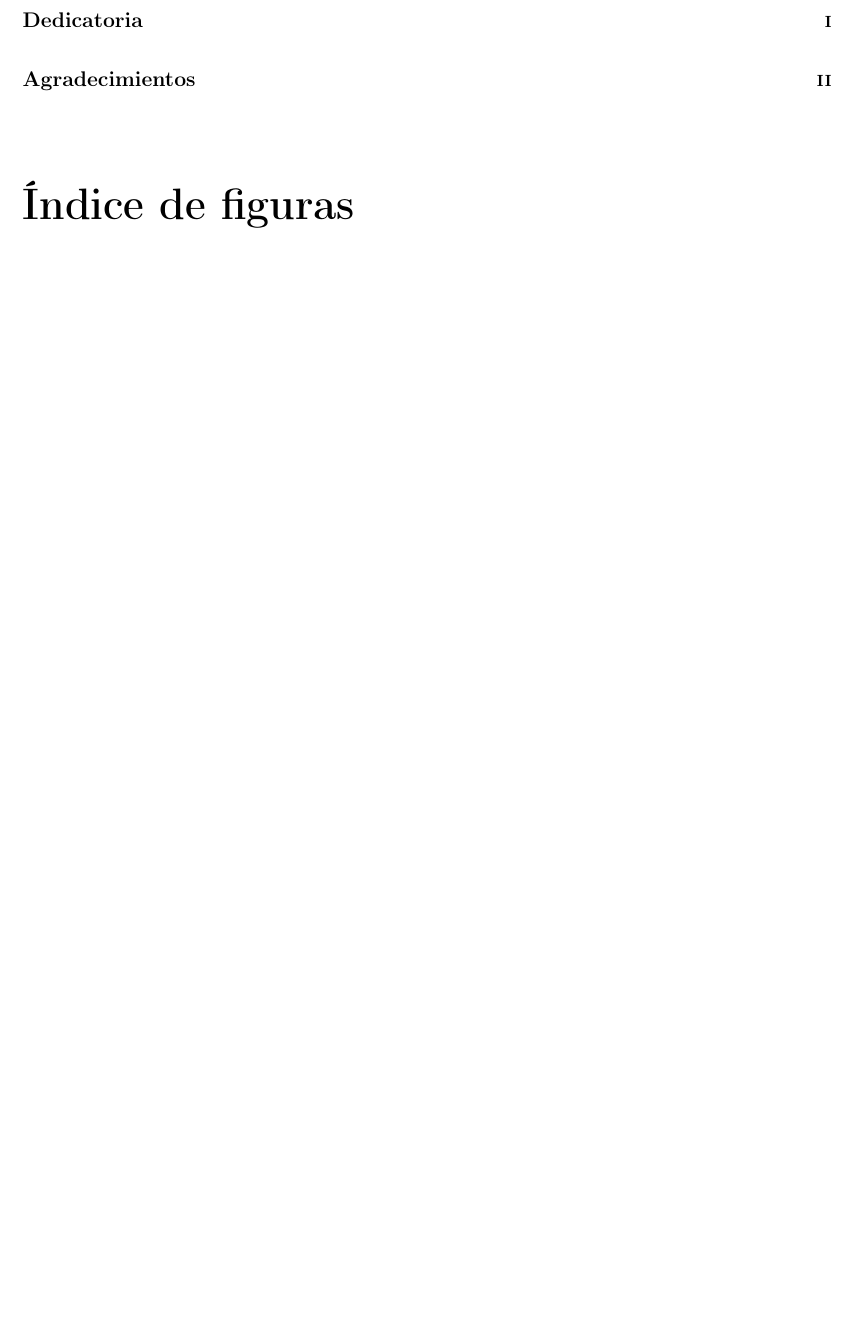
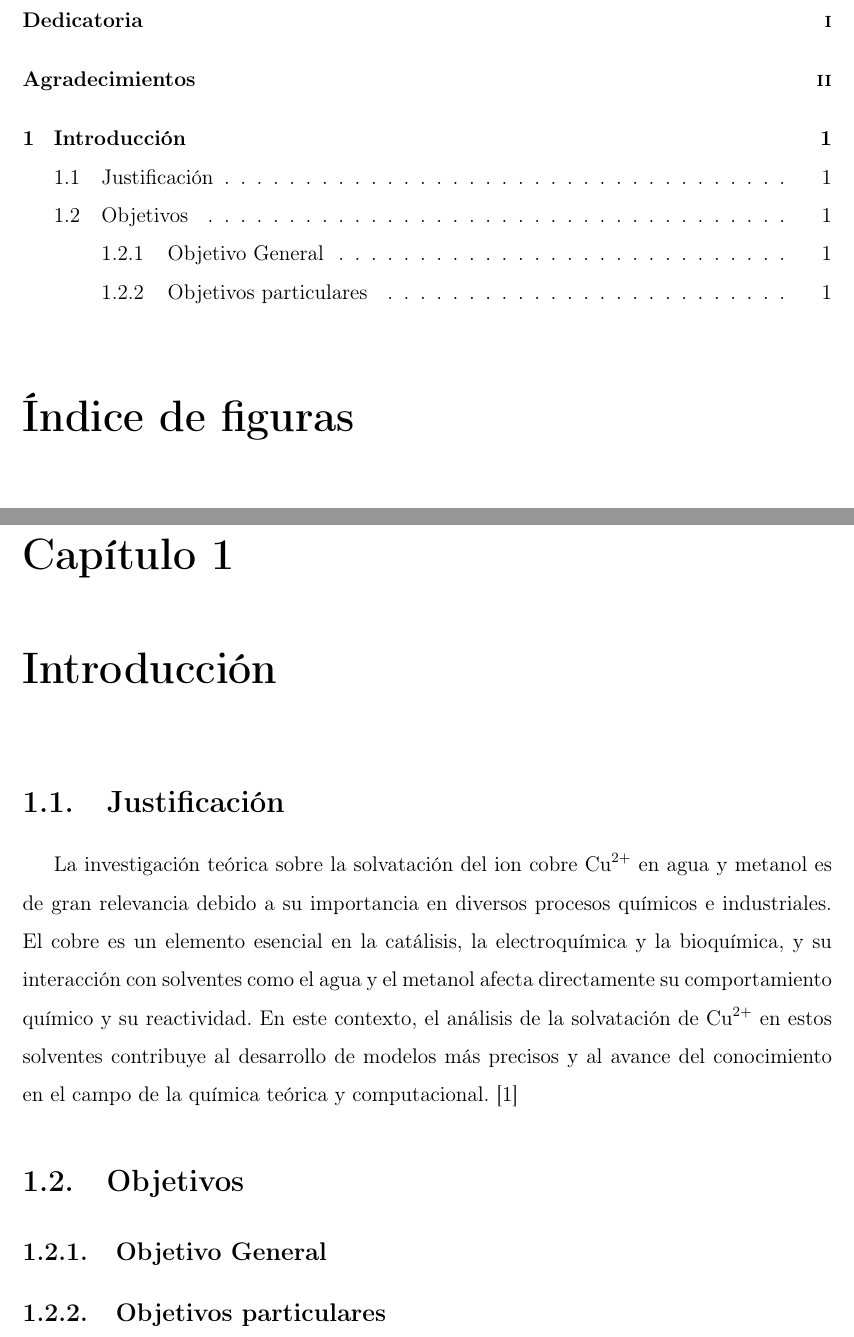
Before and after one commit to jorgerosas005/jr-tesis, a LaTeX book (main.tex, which reads Capítulos/Introducción.tex): part of page 4 of 4 before the commit and two parts of pages 4 and 5 of 6 after it, the two joined at a grey line, cut so that both start at the same text, the shorter picture padded with empty space. Compiled offline with pdfLaTeX.

Commit message:
Citas aparentemente funcionando

```diff
--- /dev/null
+++ b/Capítulos/Introducción.tex
@@ -0,0 +1,8 @@
+\chapter{Introducción}
+    \section{Justificación}
+        La investigación teórica sobre la solvatación del ion cobre \( \text{Cu}^{2+} \) en agua y metanol es de gran relevancia debido a su importancia en diversos procesos químicos e industriales. El cobre es un elemento esencial en la catálisis, la electroquímica y la bioquímica, y su interacción con solventes como el agua y el metanol afecta directamente su comportamiento químico y su reactividad. %
+        En este contexto, el análisis de la solvatación de \( \text{Cu}^{2+} \) en estos solventes contribuye al desarrollo de modelos más precisos y al avance del conocimiento en el campo de la química teórica y computacional. \cite{lozano2014que} %
+
+    \section{Objetivos}
+        \subsection{Objetivo General}
+        \subsection{Objetivos particulares}
--- a/main.tex
+++ b/main.tex
@@ -1,17 +1,21 @@
-%\documentclass[letterpaper,12pt]{article} % Clase de documento
-\documentclass[letterpaper,12pt,oneside]{book} % Clase de documento en la plantilla UNAM
+% Clase de documento
+\documentclass[letterpaper,12pt,oneside]{book}
+% Paquetes
+\usepackage[utf8]{inputenc}                                           % Codificación de caracteres
+\usepackage[T1]{fontenc}                                              % Codificación de salida
+\usepackage[spanish,es-nodecimaldot,es-tabla]{babel}                  % Idioma español
+\usepackage{graphicx}                                                 % Para insertar imágenes
+\usepackage[top=1in, left=0.9in, right=1.25in, bottom=1in]{geometry}  % Márgenes
+\usepackage{tikz}                                                     % Para crear gráficos
+\usepackage{tocloft}                                                  % Para personalizar la tabla de contenido
+\usepackage{setspace}                                                 % Para el interlineado
+\usepackage[backend=biber,style=numeric]{biblatex}                    % Para la bibliografía
+\usepackage{csquotes}                                                 % Para citas bibliográficas
+\usepackage{amsmath}                                                 % Para ecuaciones matemáticas
+\graphicspath{{./Imágenes/}}                                          % Ruta de las imágenes
 
-% Paquetes
-\usepackage[utf8]{inputenc} % Codificación de caracteres
-\usepackage[T1]{fontenc}    % Codificación de salida
-\usepackage[spanish,es-nodecimaldot,es-tabla]{babel}
-\usepackage{graphicx}       % Para insertar imágenes
-\usepackage[top=1in, left=0.9in, right=1.25in, bottom=1in]{geometry} % Márgenes
-\usepackage{tikz}
-\usepackage{tocloft}
-\usepackage{setspace}
-\graphicspath{{./Imágenes/}}
-
+% Archivo de bibliografía
+\addbibresource{references.bib}
 
 \begin{document}
 
@@ -26,3 +30,2 @@
+        \listoffigures
 
-    \tableofcontents
-    \listoffigures
```
Also changed, not shown: main.tex (12 more changed lines).
